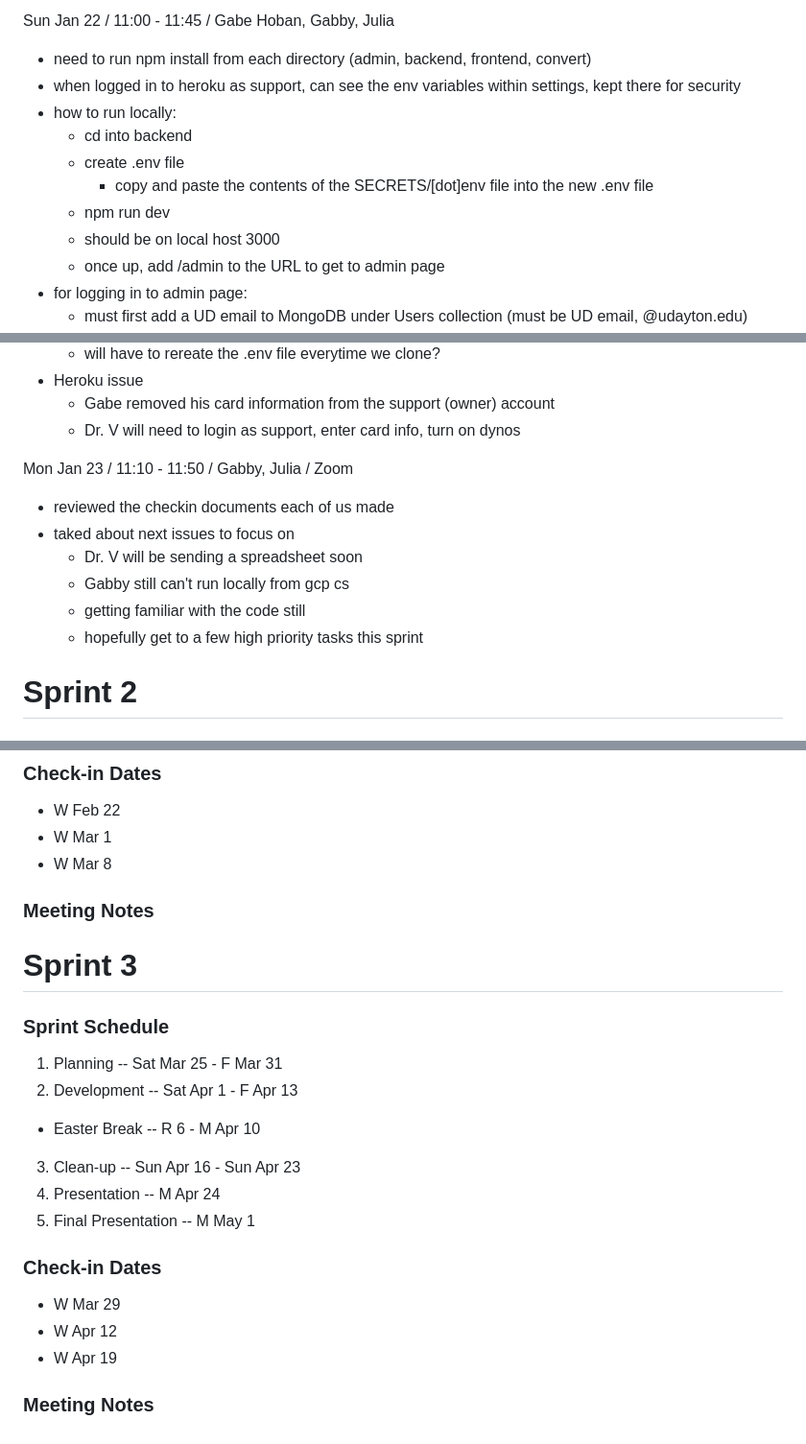
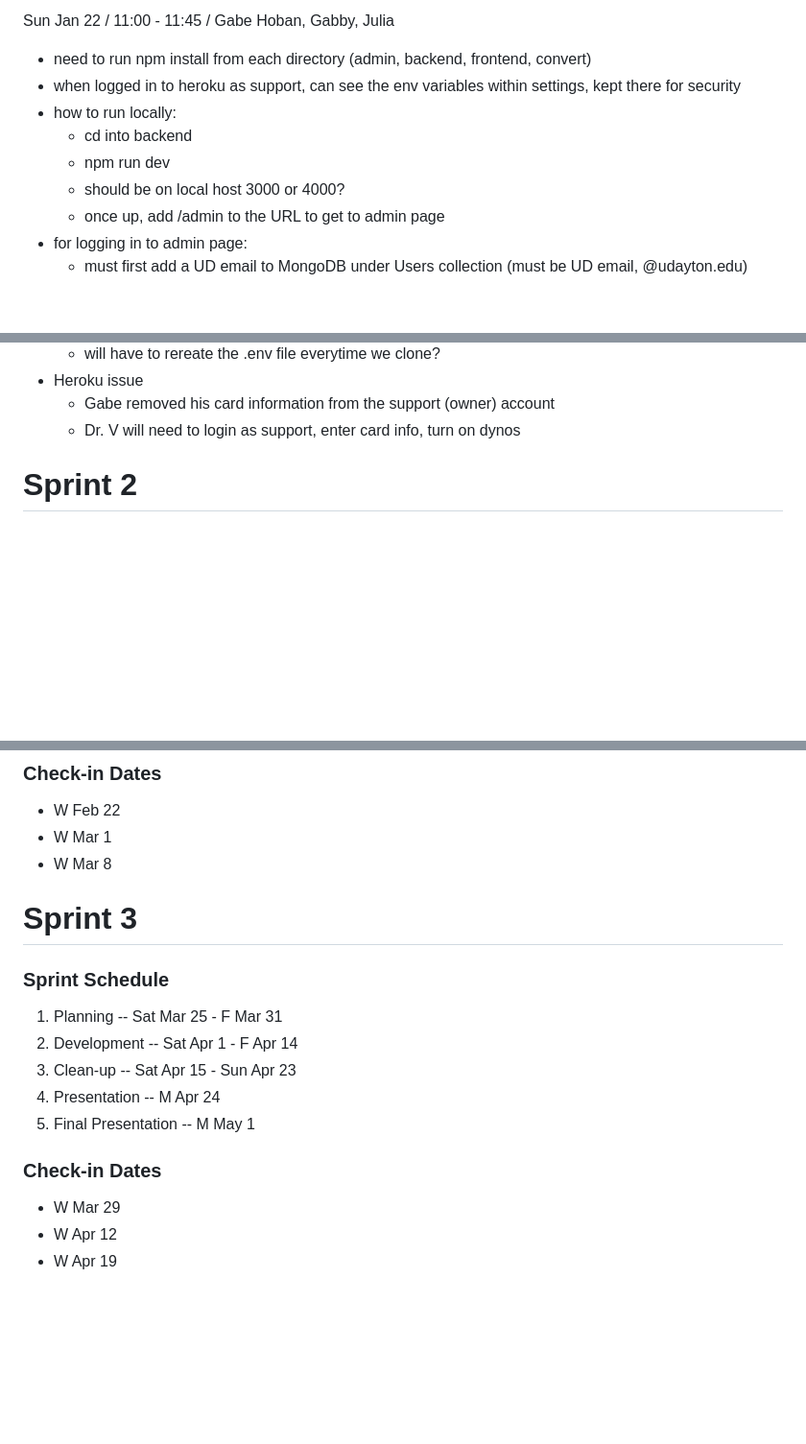
Before and after one commit to JuliaBays/cps491s23-team04, a Markdown page: meetingsREADME.md, 3 parts joined by grey strips. Shown at 96% size. Drawn GitHub-style; blank space fills up the shorter version.

Commit message:
see if this works...

```diff
--- a/meetingsREADME.md
+++ b/meetingsREADME.md
@@ -44,10 +40,8 @@ Sun Jan 22 / 11:00 - 11:45 / Gabe Hoban, Gabby, Julia
 - when logged in to heroku as support, can see the env variables within settings, kept there for security
 - how to run locally:
     - cd into backend
-    - create .env file
-        - copy and paste the contents of the SECRETS/[dot]env file into the new .env file
     - npm run dev
-    - should be on local host 3000
+    - should be on local host 3000 or 4000?
     - once up, add /admin to the URL to get to admin page
 - for logging in to admin page:
     - must first add a UD email to MongoDB under Users collection (must be UD email, @udayton.edu)
@@ -94,16 +88,6 @@ Sun Jan 22 / 11:00 - 11:45 / Gabe Hoban, Gabby, Julia
     - Gabe removed his card information from the support (owner) account
     - Dr. V will need to login as support, enter card info, turn on dynos
 
-Mon Jan 23 / 11:10 - 11:50 / Gabby, Julia / Zoom
-
-- reviewed the checkin documents each of us made
-- taked about next issues to focus on
-    - Dr. V will be sending a spreadsheet soon
-    - Gabby still can't run locally from gcp cs
-    - getting familiar with the code still
-    - hopefully get to a few high priority tasks this sprint
-
-
 
 # Sprint 2
 
@@ -120,17 +104,14 @@ Mon Jan 23 / 11:10 - 11:50 / Gabby, Julia / Zoom
 * W Mar 1
 * W Mar 8
 
-### Meeting Notes
-
 
 
 # Sprint 3
 
 ### Sprint Schedule
 1. Planning -- Sat Mar 25 - F Mar 31
-2. Development -- Sat Apr 1 - F Apr 13
-* Easter Break -- R 6 - M Apr 10
-3. Clean-up -- Sun Apr 16 - Sun Apr 23
+2. Development -- Sat Apr 1 - F Apr 14
+3. Clean-up -- Sat Apr 15 - Sun Apr 23
 4. Presentation -- M Apr 24
 5. Final Presentation -- M May 1
 
@@ -139,5 +120,3 @@ Mon Jan 23 / 11:10 - 11:50 / Gabby, Julia / Zoom
 * W Mar 29
 * W Apr 12
 * W Apr 19
-
-### Meeting Notes
```
Also changed, not shown: other parts of meetingsREADME.md (+0 -4 lines).
